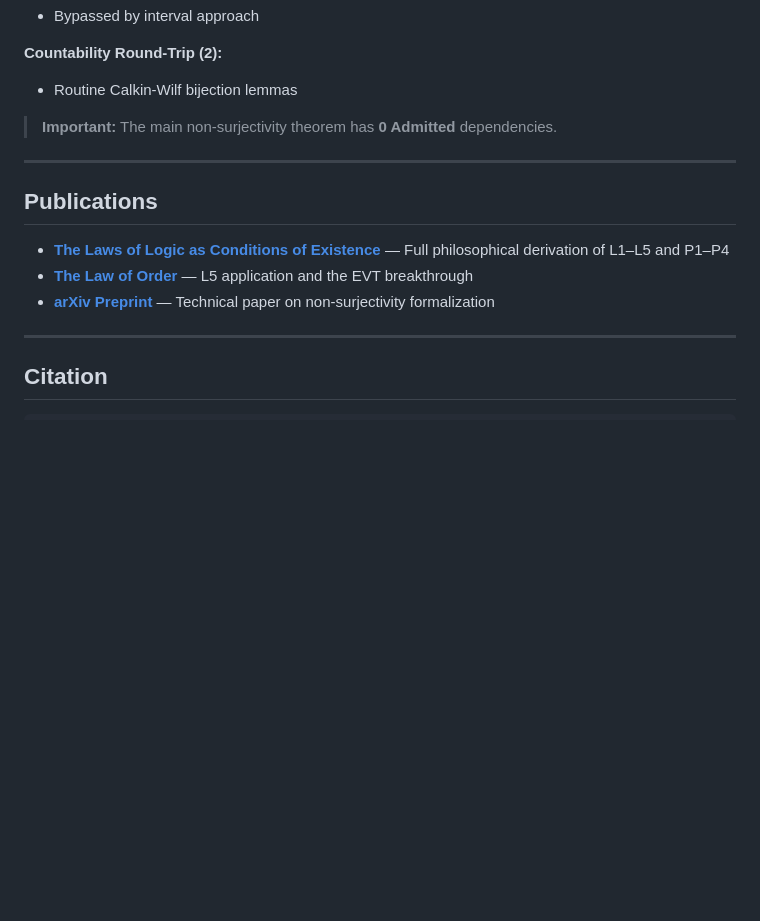
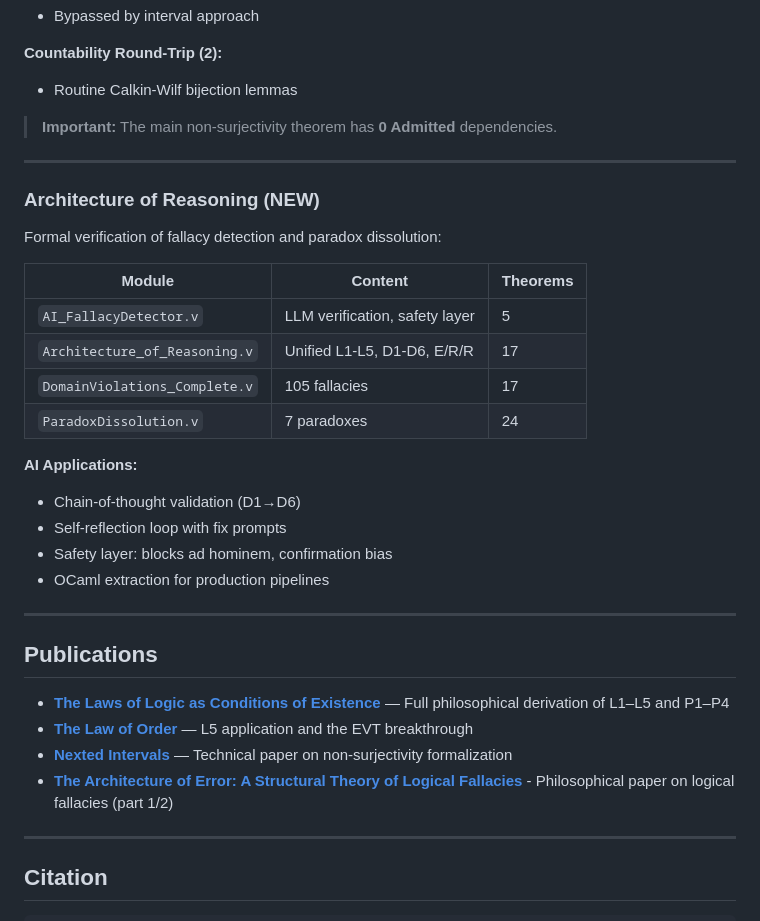
Before and after one commit to Horsocrates/theory-of-systems-coq, a Markdown page: README.md, the part around the change. Rendered like a GitHub page; blank space fills up the shorter version.

Commit message:
Update README to include Architecture of Reasoning

```diff
--- a/README.md
+++ b/README.md
@@ -249,11 +249,31 @@ Our formalization lives in **RCA₀ + LEM** — strictly below ACA₀, WKL₀, a
 
 ---
 
+### Architecture of Reasoning (NEW)
+
+Formal verification of fallacy detection and paradox dissolution:
+
+| Module | Content | Theorems |
+|--------|---------|----------|
+| `AI_FallacyDetector.v` | LLM verification, safety layer | 5 |
+| `Architecture_of_Reasoning.v` | Unified L1-L5, D1-D6, E/R/R | 17 |
+| `DomainViolations_Complete.v` | 105 fallacies | 17 |
+| `ParadoxDissolution.v` | 7 paradoxes | 24 |
+
+**AI Applications:**
+- Chain-of-thought validation (D1→D6)
+- Self-reflection loop with fix prompts
+- Safety layer: blocks ad hominem, confirmation bias
+- OCaml extraction for production pipelines
+
+---
+
 ## Publications
 
 - **[The Laws of Logic as Conditions of Existence](https://philpapers.org/archive/HORTLO-18.pdf)** — Full philosophical derivation of L1–L5 and P1–P4
 - **[The Law of Order](https://philpapers.org/archive/HORTLO-19.pdf)** — L5 application and the EVT breakthrough
-- **[arXiv Preprint](docs/nested_intervals.pdf)** — Technical paper on non-surjectivity formalization
+- **[Nexted Intervals](docs/nested_intervals.pdf)** — Technical paper on non-surjectivity formalization
+- **[The Architecture of Error: A Structural Theory of Logical Fallacies](https://philpapers.org/archive/HORTAO-17.pdf)** - Philosophical paper on logical fallacies (part 1/2)
 
 ---
 
```
